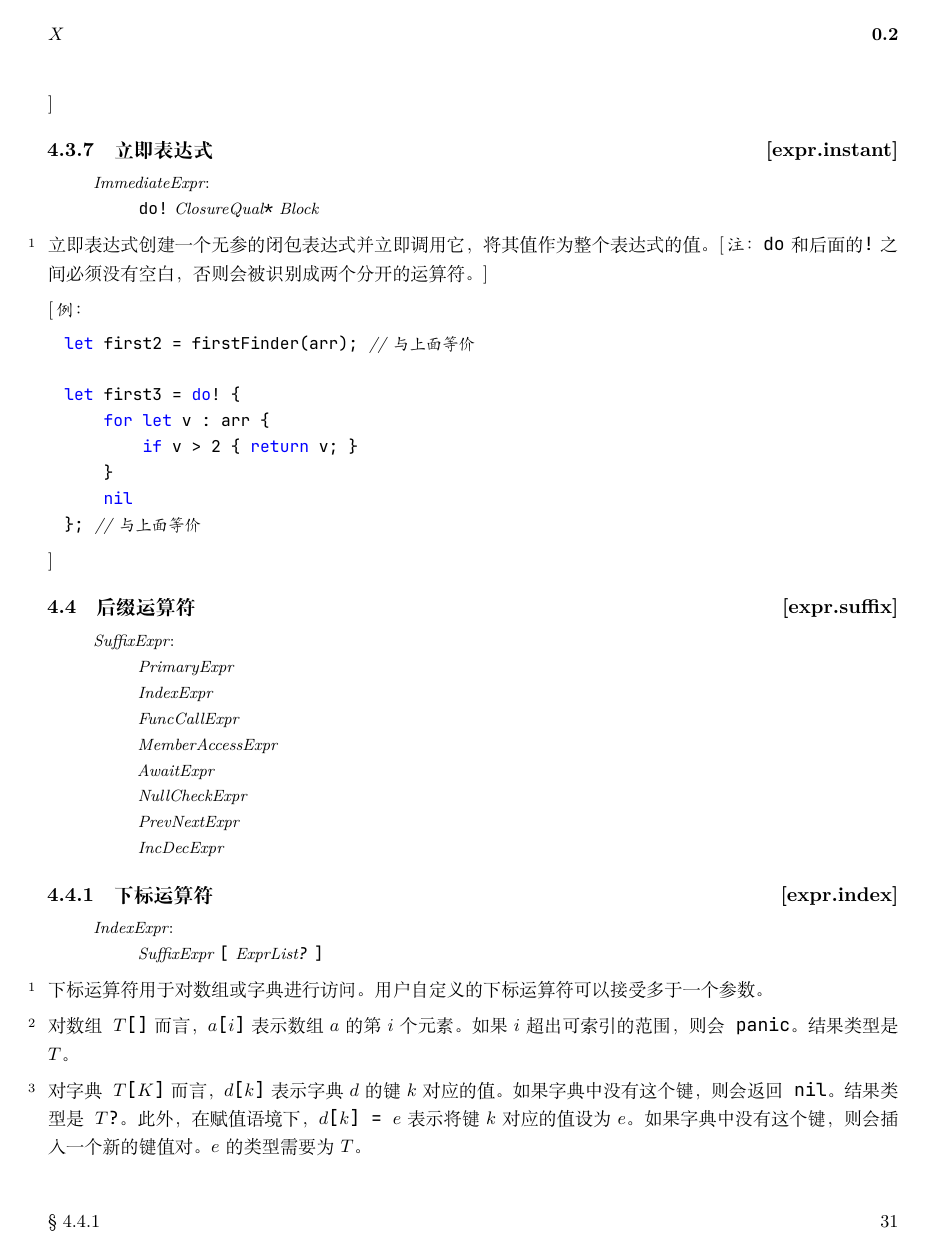
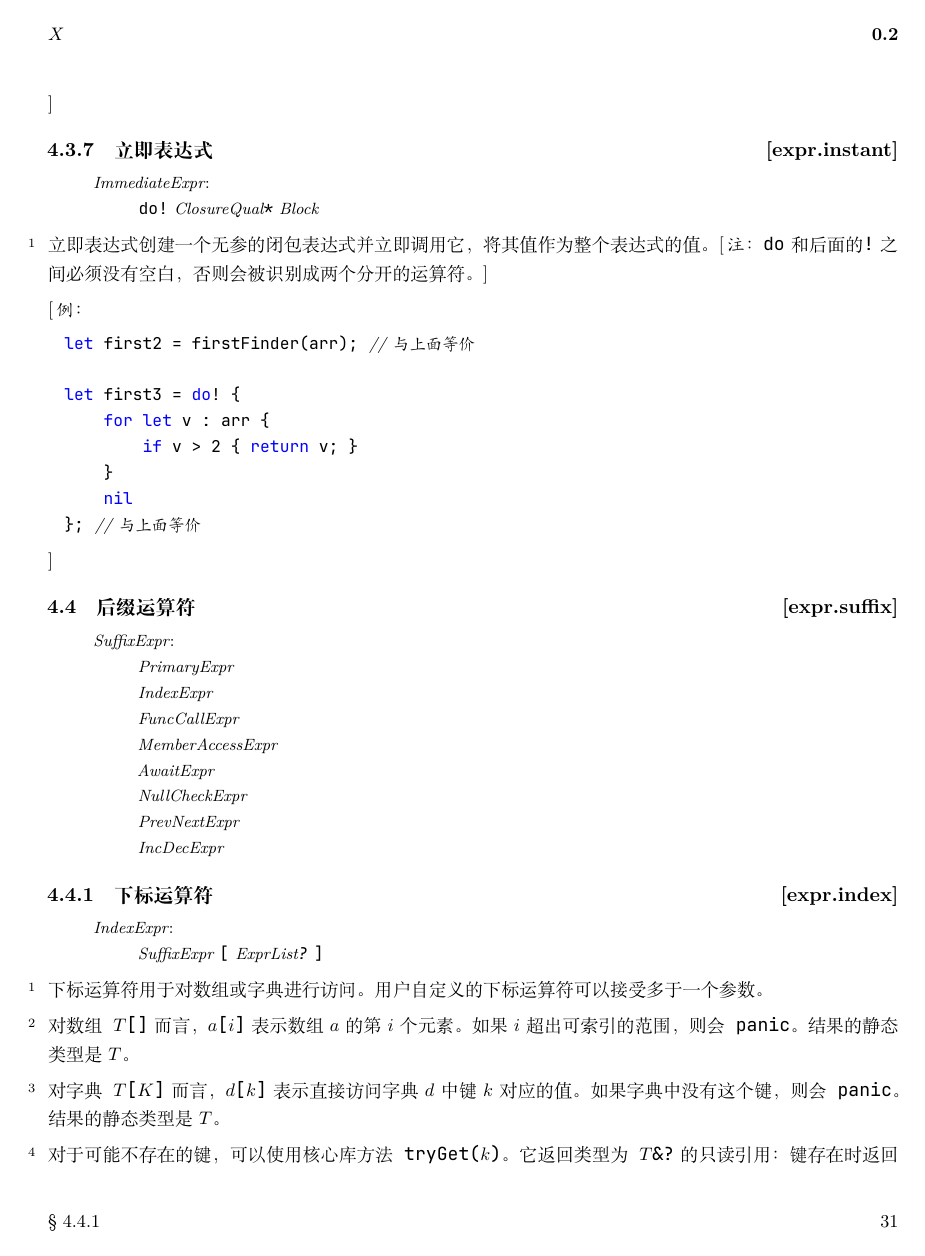
Before and after one commit to Sunchy321/x-docs, a LaTeX book (x.tex, which reads expression.tex): page 39 of 120. Compiled offline with XeLaTeX.

Commit message:
feat: define dictionary index miss semantics

```diff
--- a/expression.tex
+++ b/expression.tex
@@ -504,11 +504,10 @@ let first3 = do! {
 下标运算符用于对数组或字典进行访问。用户自定义的下标运算符可以接受多于一个参数。
 
 \pnum
-对数组\tcode{$T$[]}而言，\tcode{$a$[$i$]}表示数组$a$的第$i$个元素。如果$i$超出可索引的范围，则会\tcode{panic}。结果类型是$T$。
+对数组\tcode{$T$[]}而言，\tcode{$a$[$i$]}表示数组$a$的第$i$个元素。如果$i$超出可索引的范围，则会\tcode{panic}。结果的静态类型是$T$。
 
 \pnum
-对字典\tcode{$T$[$K$]}而言，\tcode{$d$[$k$]}表示字典$d$的键$k$对应的值。如果字典中没有这个键，则会返回\tcode{nil}。结果类型是\tcode{$T$?}。
-此外，在赋值语境下，\tcode{$d$[$k$] = $e$}表示将键$k$对应的值设为$e$。如果字典中没有这个键，则会插入一个新的键值对。$e$的类型需要为$T$。
+对字典\tcode{$T$[$K$]}而言，\tcode{$d$[$k$]}表示直接访问字典$d$中键$k$对应的值。如果字典中没有这个键，则会\tcode{panic}。结果的静态类型是$T$。
 
 \pnum
-下标读取不把元素移出容器：作为右值读取时，可复制元素（\ref{value-model}）被复制，不可复制元素产生对元素位置的引用，需要拥有不可复制元素的值时必须显式\tcode{clone()}。该规则与接收者是否为引用无关（\ref{type.ref}）。
+对于可能不存在的键，可以使用核心库方法\tcode{tryGet($k$)}。它返回类型为\tcode{$T$\&?}的只读引用：键存在时返回指向对应值的引用，键不存在时返回\tcode{nil}，且查询本身不\tcode{panic}。如果$T$本身是可空类型，外层可选引用表示键是否存在，引用所指的值仍可为\tcode{nil}。
```
Also changed, not shown: x.pdf, expression.tex (6 more changed lines).
